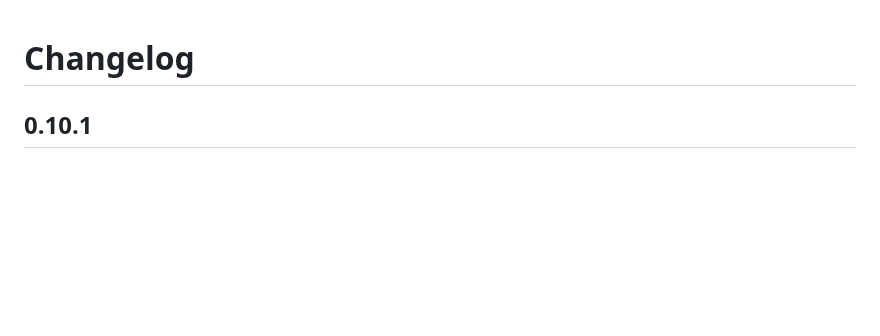
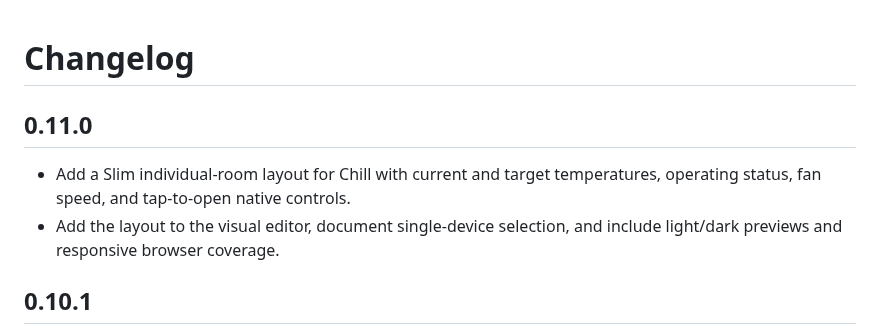
Before and after one commit to thomasvt1/quatt-cards, a Markdown page: CHANGELOG.md, the part around the change. GitHub-like rendering; blank space fills up the shorter version.

```diff
--- a/CHANGELOG.md
+++ b/CHANGELOG.md
@@ -1,4 +1,9 @@
 # Changelog
+
+## 0.11.0
+
+- Add a Slim individual-room layout for Chill with current and target temperatures, operating status, fan speed, and tap-to-open native controls.
+- Add the layout to the visual editor, document single-device selection, and include light/dark previews and responsive browser coverage.
 
 ## 0.10.1
 
```
Also changed, not shown: README.md (+14 -1 lines), examples/chill-slim-dark.png (added), examples/chill-slim-light.png (added), 9 other files.
